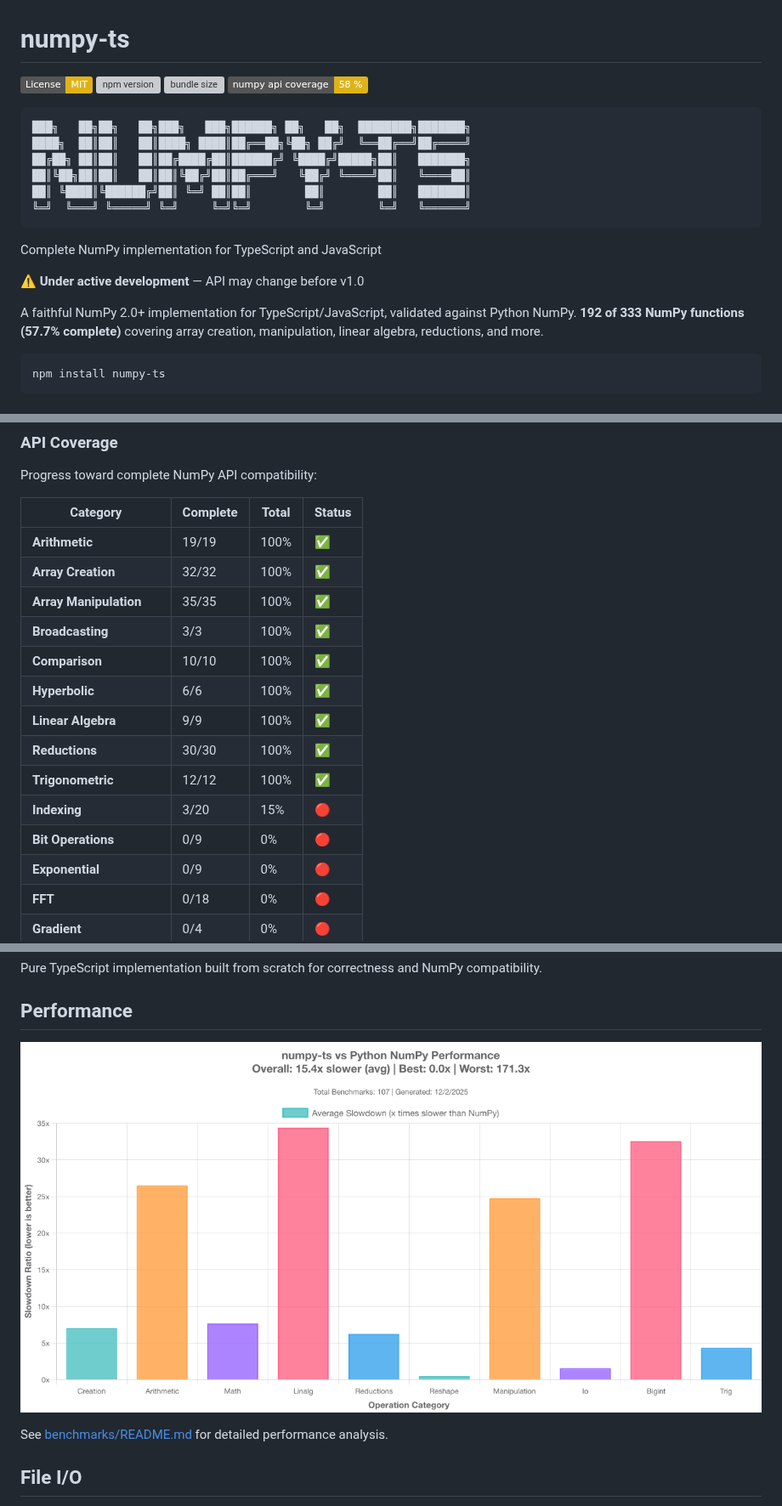
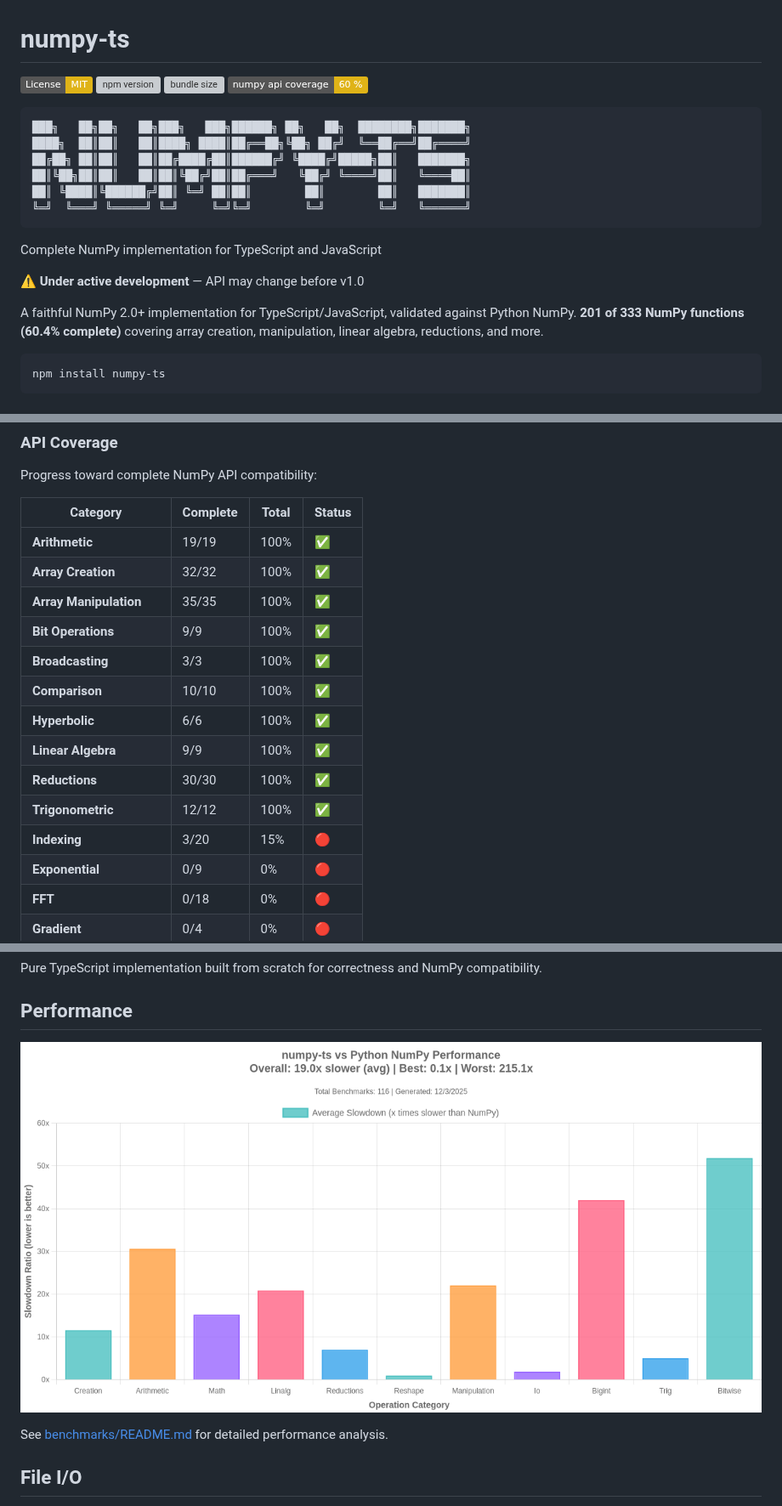
Before and after one commit to dupontcyborg/numpy-js, a Markdown page: README.md, 3 parts joined by grey strips. Shown at 85% size. GitHub-like rendering; pictures changed too: benchmarks/results/plots/latest.png; badges without logos; grey boxes are pictures that could not be loaded.

````diff
--- a/README.md
+++ b/README.md
@@ -3,7 +3,7 @@
 ![License: MIT](https://img.shields.io/badge/License-MIT-yellow.svg)
 [![npm version](https://img.shields.io/npm/v/numpy-ts)](https://www.npmjs.com/package/numpy-ts)
 ![bundle size](https://img.shields.io/bundlephobia/minzip/numpy-ts)
-![numpy api coverage](https://img.shields.io/badge/numpy_api_coverage-58%20%25-yellow)
+![numpy api coverage](https://img.shields.io/badge/numpy_api_coverage-60%20%25-yellow)
 
 ```
 ███╗   ██╗██╗   ██╗███╗   ███╗██████╗ ██╗   ██╗  ████████╗███████╗
@@ -18,7 +18,7 @@ Complete NumPy implementation for TypeScript and JavaScript
 
 **⚠️ Under active development** — API may change before v1.0
 
-A faithful NumPy 2.0+ implementation for TypeScript/JavaScript, validated against Python NumPy. **192 of 333 NumPy functions (57.7% complete)** covering array creation, manipulation, linear algebra, reductions, and more.
+A faithful NumPy 2.0+ implementation for TypeScript/JavaScript, validated against Python NumPy. **201 of 333 NumPy functions (60.4% complete)** covering array creation, manipulation, linear algebra, reductions, and more.
 
 ```bash
 npm install numpy-ts
@@ -67,6 +67,7 @@ Progress toward complete NumPy API compatibility:
 | **Arithmetic** | 19/19 | 100% | ✅ |
 | **Array Creation** | 32/32 | 100% | ✅ |
 | **Array Manipulation** | 35/35 | 100% | ✅ |
+| **Bit Operations** | 9/9 | 100% | ✅ |
 | **Broadcasting** | 3/3 | 100% | ✅ |
 | **Comparison** | 10/10 | 100% | ✅ |
 | **Hyperbolic** | 6/6 | 100% | ✅ |
@@ -74,7 +75,6 @@ Progress toward complete NumPy API compatibility:
 | **Reductions** | 30/30 | 100% | ✅ |
 | **Trigonometric** | 12/12 | 100% | ✅ |
 | **Indexing** | 3/20 | 15% | 🔴 |
-| **Bit Operations** | 0/9 | 0% | 🔴 |
 | **Exponential** | 0/9 | 0% | 🔴 |
 | **FFT** | 0/18 | 0% | 🔴 |
 | **Gradient** | 0/4 | 0% | 🔴 |
````
Also changed, not shown: other parts of README.md (+2 -2 lines), 12 other files.
